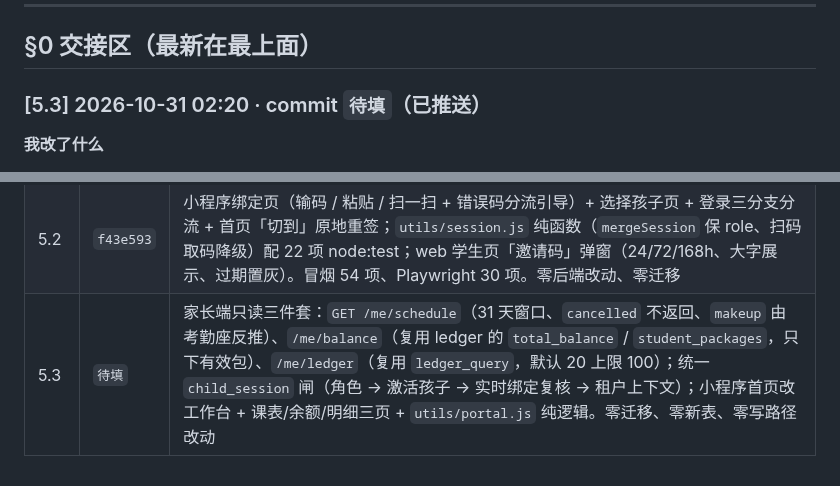
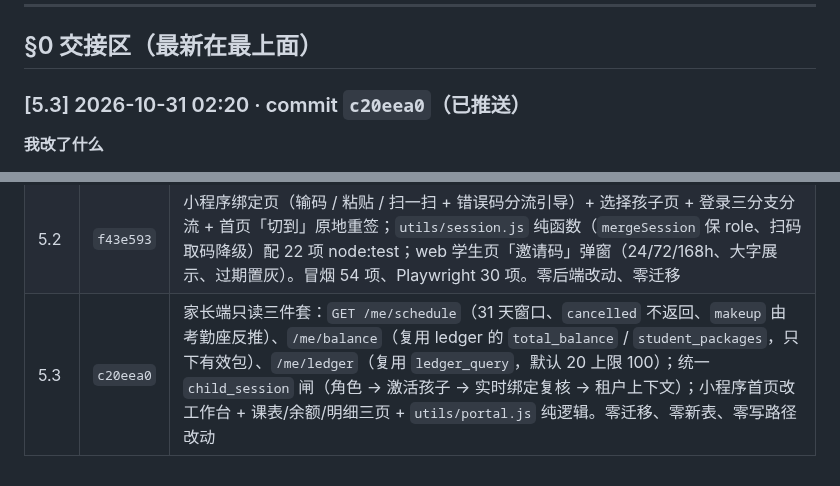
Before and after one commit to HBUTFAKER/new-student-, a Markdown page: docs/phase0/08-implementation-delta.md, 2 parts joined by grey strips. GitHub-like rendering.

Commit message:
docs: 08 §0 记录 5.3（commit c20eea0）+ §5 补 5.3 行

```diff
--- a/docs/phase0/08-implementation-delta.md
+++ b/docs/phase0/08-implementation-delta.md
@@ -14,7 +14,7 @@
 
 ## §0 交接区（最新在最上面）
 
-### [5.3] 2026-10-31 02:20 · commit `待填`（已推送）
+### [5.3] 2026-10-31 02:20 · commit `c20eea0`（已推送）
 
 **我改了什么**
 
@@ -665,4 +665,4 @@ DELETE /tenant-holidays/{id}                                             → 204
 | 4.4 下 | `c04f073` | 报表前端三页（出勤率 / 课耗 / 老师课时）：子路由 + 菜单 3 子项、共用日期工具栏、`null` 出勤率显示「—」、detail 展开学生、by_class 展开分布、分钟→`8h 30m`、CSV 导出（BOM + 日期范围文件名）、空数据 el-empty。零后端改动、零新增依赖（dayjs 未引，用 `Intl` 锁 Asia/Shanghai） |
 | 5.1 | `ee406c7` | `miniprogram/` 家长端骨架：原生小程序 + 原生 JS，零依赖零构建链；`request-core.js` 纯逻辑（Bearer 注入 / 401 单航班续期 / 错误归一）配 15 项 node:test；登录页 + 首页孩子列表 + 绑定引导占位；openid/unionid 不落地；develop 环境假 wx_code 兜底。零后端改动、零迁移 |
 | 5.2 | `f43e593` | 小程序绑定页（输码 / 粘贴 / 扫一扫 + 错误码分流引导）+ 选择孩子页 + 登录三分支分流 + 首页「切到」原地重签；`utils/session.js` 纯函数（`mergeSession` 保 role、扫码取码降级）配 22 项 node:test；web 学生页「邀请码」弹窗（24/72/168h、大字展示、过期置灰）。冒烟 54 项、Playwright 30 项。零后端改动、零迁移 |
-| 5.3 | `待填` | 家长端只读三件套：`GET /me/schedule`（31 天窗口、`cancelled` 不返回、`makeup` 由考勤座反推）、`/me/balance`（复用 ledger 的 `total_balance` / `student_packages`，只下有效包）、`/me/ledger`（复用 `ledger_query`，默认 20 上限 100）；统一 `child_session` 闸（角色 → 激活孩子 → 实时绑定复核 → 租户上下文）；小程序首页改工作台 + 课表/余额/明细三页 + `utils/portal.js` 纯逻辑。零迁移、零新表、零写路径改动 |
+| 5.3 | `c20eea0` | 家长端只读三件套：`GET /me/schedule`（31 天窗口、`cancelled` 不返回、`makeup` 由考勤座反推）、`/me/balance`（复用 ledger 的 `total_balance` / `student_packages`，只下有效包）、`/me/ledger`（复用 `ledger_query`，默认 20 上限 100）；统一 `child_session` 闸（角色 → 激活孩子 → 实时绑定复核 → 租户上下文）；小程序首页改工作台 + 课表/余额/明细三页 + `utils/portal.js` 纯逻辑。零迁移、零新表、零写路径改动 |
```
